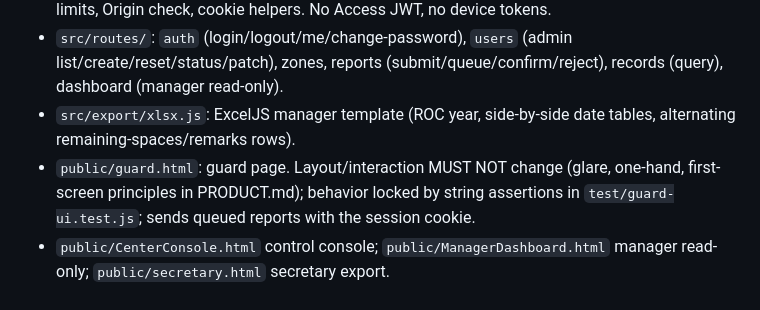
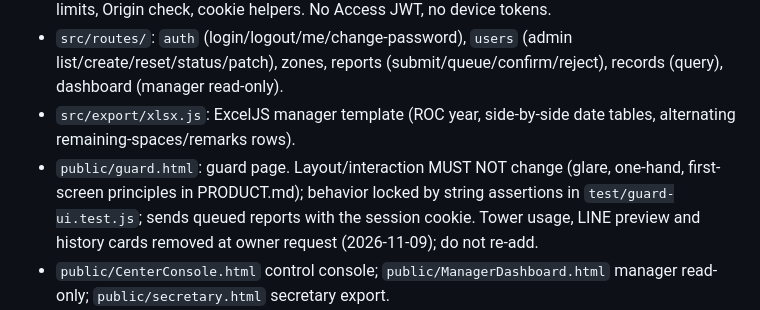
Before and after one commit to Vik1n9/Parking-Report, a Markdown page: CLAUDE.md, the part around the change. GitHub-like rendering.

Commit message:
docs: note owner-approved guard card removal
Co-Authored-By: Claude Opus 5.5 <noreply@anthropic.com>

```diff
--- a/CLAUDE.md
+++ b/CLAUDE.md
@@ -10,7 +10,7 @@ Old static version: branch `legacy-static` (serves GitHub Pages site). `main` =
 - `src/auth.js`: single auth core — six roles, PBKDF2-SHA256 passwords, D1 sessions, login rate limits, Origin check, cookie helpers. No Access JWT, no device tokens.
 - `src/routes/`: `auth` (login/logout/me/change-password), `users` (admin list/create/reset/status/patch), zones, reports (submit/queue/confirm/reject), records (query), dashboard (manager read-only).
 - `src/export/xlsx.js`: ExcelJS manager template (ROC year, side-by-side date tables, alternating remaining-spaces/remarks rows).
-- `public/guard.html`: guard page. Layout/interaction MUST NOT change (glare, one-hand, first-screen principles in PRODUCT.md); behavior locked by string assertions in `test/guard-ui.test.js`; sends queued reports with the session cookie.
+- `public/guard.html`: guard page. Layout/interaction MUST NOT change (glare, one-hand, first-screen principles in PRODUCT.md); behavior locked by string assertions in `test/guard-ui.test.js`; sends queued reports with the session cookie. Tower usage, LINE preview and history cards removed at owner request (2026-11-09); do not re-add.
 - `public/CenterConsole.html` control console; `public/ManagerDashboard.html` manager read-only; `public/secretary.html` secretary export.
 - `public/login.html`: login and forced password change. `public/review.html`: phone-first captain review. `public/admin.html`: account management.
 - `public/js/session.js`: browser session bootstrap (`loadMe`, `logout`, `apiFetch` redirects). `public/js/value-edit.js`: shared per-zone correction parsing for console and captain review.
```
